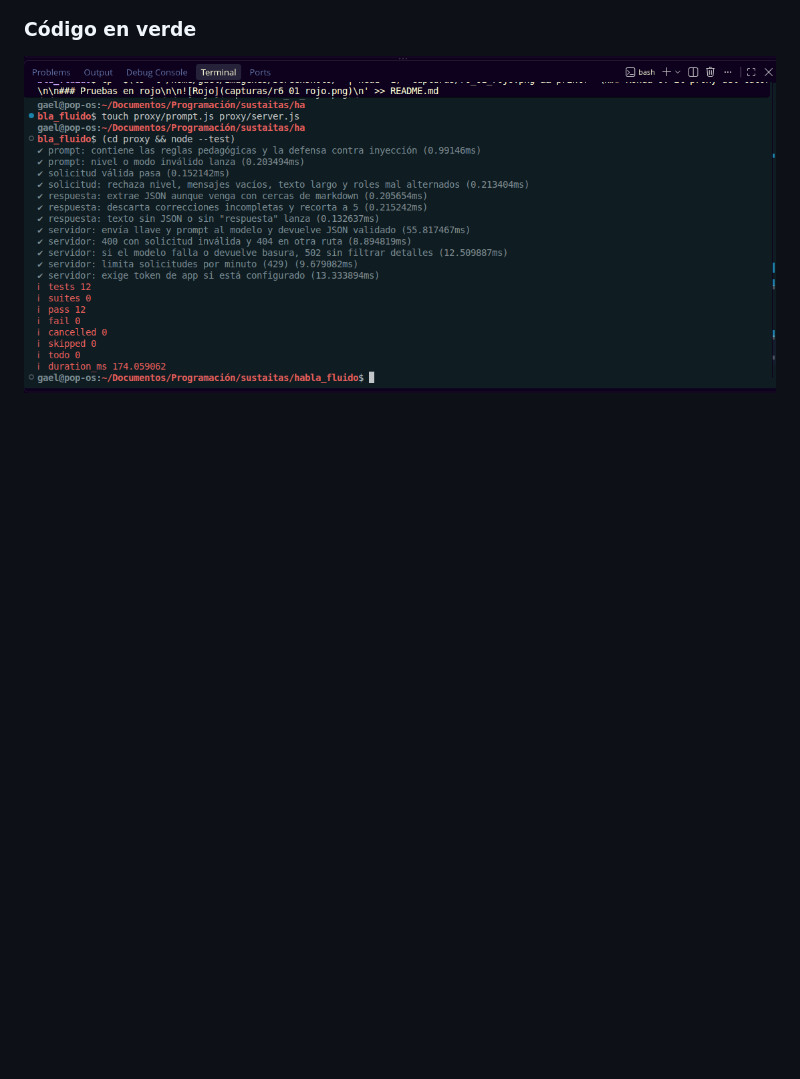
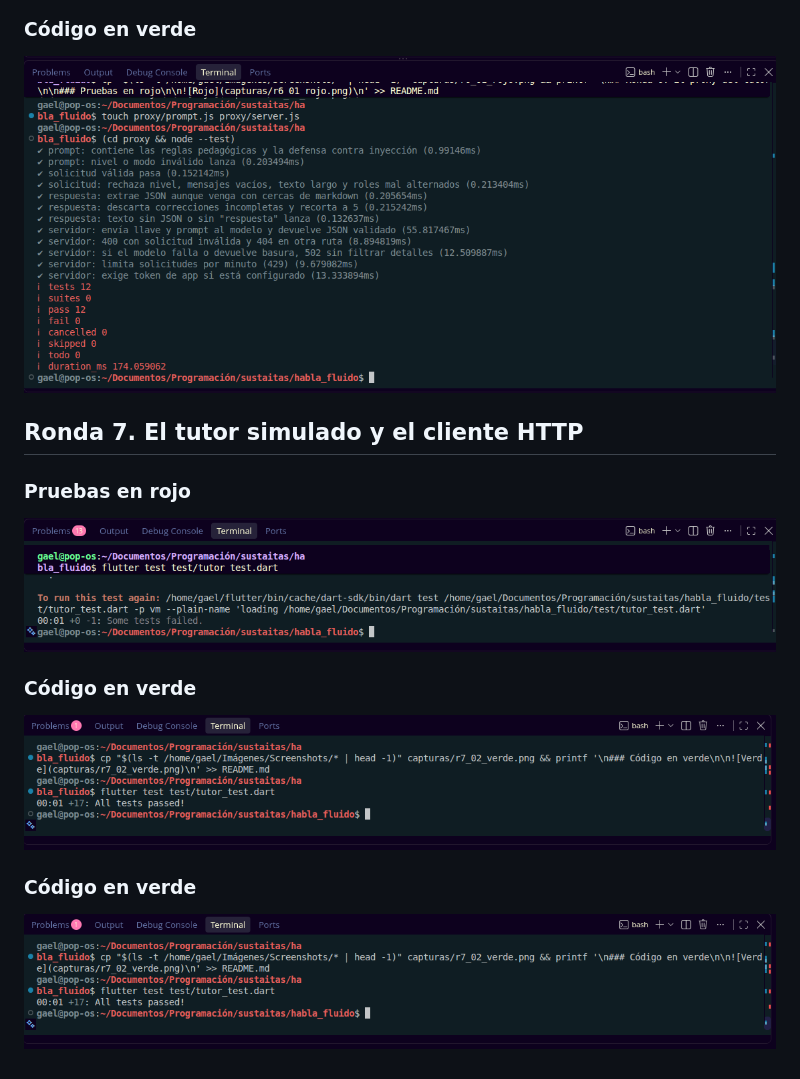
Before and after one commit to 1225100273gaao-ops/habla_fluido, a Markdown page: README.md, the part around the change. GitHub-like rendering; pictures changed too: capturas/r7_01_rojo.png (added), capturas/r7_02_verde.png (added); blank space fills up the shorter version.

Commit message:
Ronda 7: tutor simulado y cliente HTTP seguro (TDD)

```diff
--- a/README.md
+++ b/README.md
@@ -83,3 +83,17 @@ samples, guidance on mobile development, and a full API reference.
 ### Código en verde
 
 ![Verde](capturas/r6_02_verde.png)
+
+## Ronda 7. El tutor simulado y el cliente HTTP
+
+### Pruebas en rojo
+
+![Rojo](capturas/r7_01_rojo.png)
+
+### Código en verde
+
+![Verde](capturas/r7_02_verde.png)
+
+### Código en verde
+
+![Verde](capturas/r7_02_verde.png)
```
Also changed, not shown: 3 other files.
